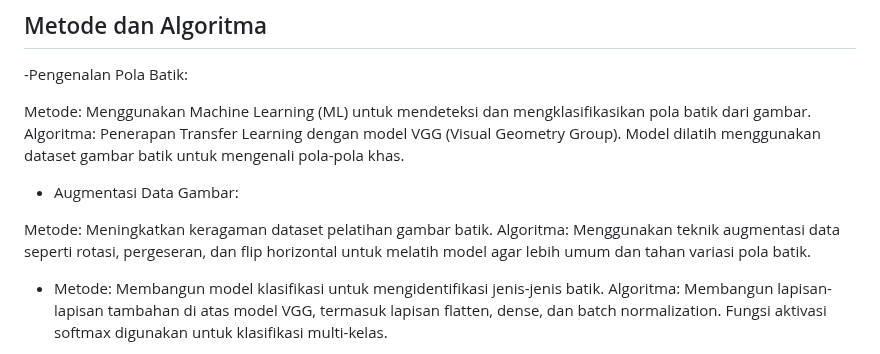
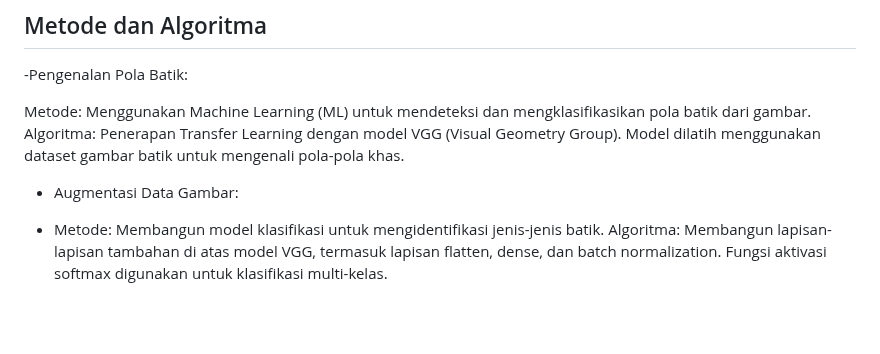
Before and after one commit to romijatmiko/romijatmiko.github.io, a Markdown page: ubikom/index.md, the part around the change. Rendered like a GitHub page; blank space fills up the shorter version.

```diff
--- a/ubikom/index.md
+++ b/ubikom/index.md
@@ -29,9 +29,6 @@ Metode: Menggunakan Machine Learning (ML) untuk mendeteksi dan mengklasifikasika
 Algoritma: Penerapan Transfer Learning dengan model VGG (Visual Geometry Group). Model dilatih menggunakan dataset gambar batik untuk mengenali pola-pola khas.
 
 - Augmentasi Data Gambar:
-
-Metode: Meningkatkan keragaman dataset pelatihan gambar batik.
-Algoritma: Menggunakan teknik augmentasi data seperti rotasi, pergeseran, dan flip horizontal untuk melatih model agar lebih umum dan tahan variasi pola batik.
 
 - Metode: Membangun model klasifikasi untuk mengidentifikasi jenis-jenis batik.
 Algoritma: Membangun lapisan-lapisan tambahan di atas model VGG, termasuk lapisan flatten, dense, dan batch normalization. Fungsi aktivasi softmax digunakan untuk klasifikasi multi-kelas.
```
